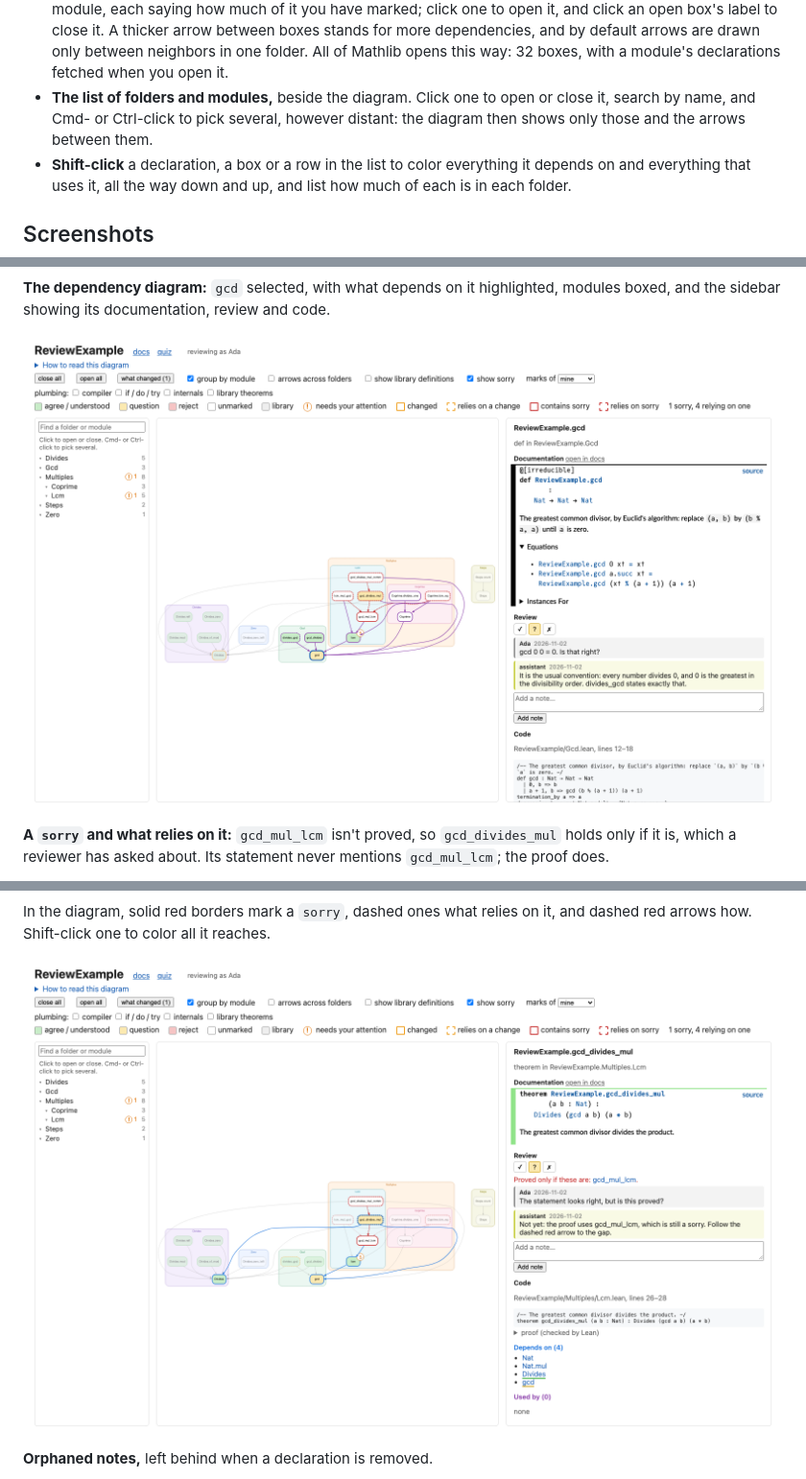
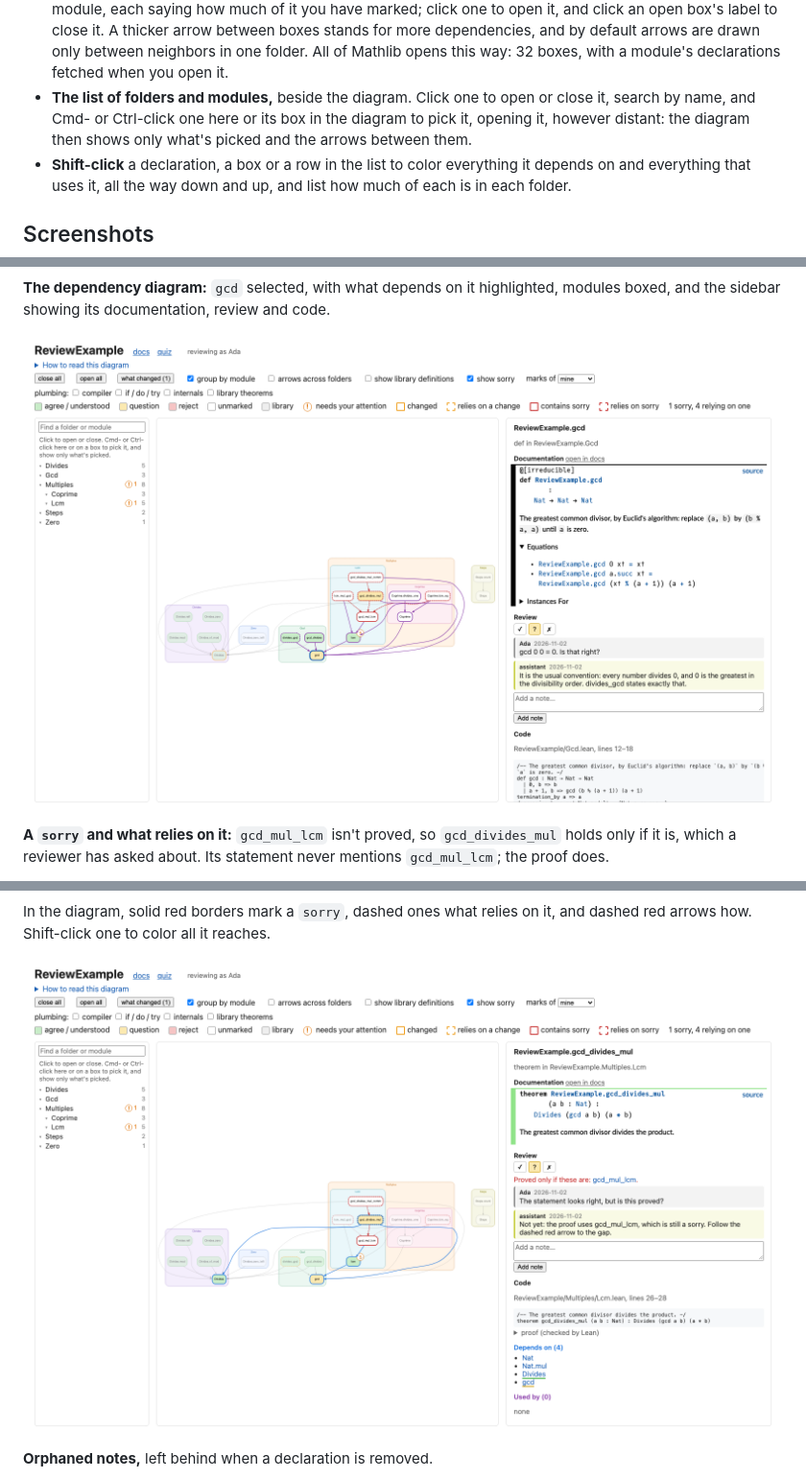
Before and after one commit to jjeffrey/lean-vouch, a Markdown page: docs/features.md, 3 parts joined by grey strips. Shown at 96% size. GitHub-like rendering; pictures changed too: docs/images/diagram.png, docs/images/sorry-diagram.png.

Commit message:
Cmd-click a box in the diagram to pick and open it
It works as in the list, which now opens what's picked too.

```diff
--- a/docs/features.md
+++ b/docs/features.md
@@ -43,8 +43,8 @@ Across the project:
   default arrows are drawn only between neighbors in one folder. All of Mathlib opens this way: 32
   boxes, with a module's declarations fetched when you open it.
 - **The list of folders and modules,** beside the diagram. Click one to open or close it, search by
-  name, and Cmd- or Ctrl-click to pick several, however distant: the diagram then shows only those
-  and the arrows between them.
+  name, and Cmd- or Ctrl-click one here or its box in the diagram to pick it, opening it, however
+  distant: the diagram then shows only what's picked and the arrows between them.
 - **Shift-click** a declaration, a box or a row in the list to color everything it depends on and
   everything that uses it, all the way down and up, and list how much of each is in each folder.
 
```
Also changed, not shown: 2 other files.
